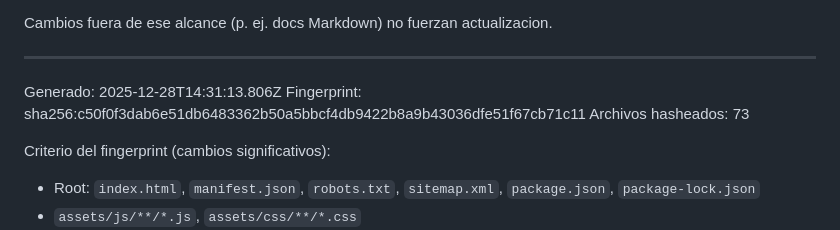
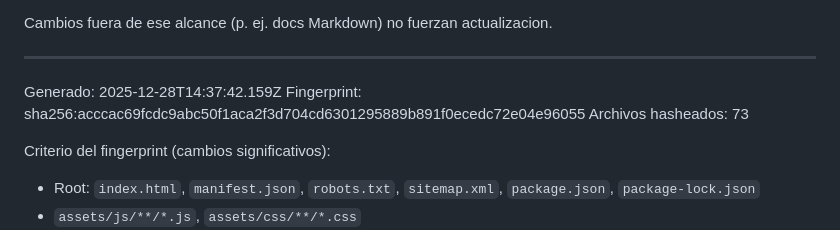
Before and after one commit to Dtcsrni/Mahitek_3D_Lab_MX, a Markdown page: ANALISIS_SISTEMA.md, the part around the change. GitHub-like rendering.

Commit message:
fix: actualizar timestamp y fingerprint en ANALISIS_SISTEMA.md

```diff
--- a/ANALISIS_SISTEMA.md
+++ b/ANALISIS_SISTEMA.md
@@ -28,8 +28,8 @@ Cambios fuera de ese alcance (p. ej. docs Markdown) no fuerzan actualizacion.
 ---
 <!-- AUTO-GENERATED:START -->
 
-Generado: 2025-12-28T14:31:13.806Z
-Fingerprint: sha256:c50f0f3dab6e51db6483362b50a5bbcf4db9422b8a9b43036dfe51f67cb71c11
+Generado: 2025-12-28T14:37:42.159Z
+Fingerprint: sha256:acccac69fcdc9abc50f1aca2f3d704cd6301295889b891f0ecedc72e04e96055
 Archivos hasheados: 73
 
 Criterio del fingerprint (cambios significativos):
```
